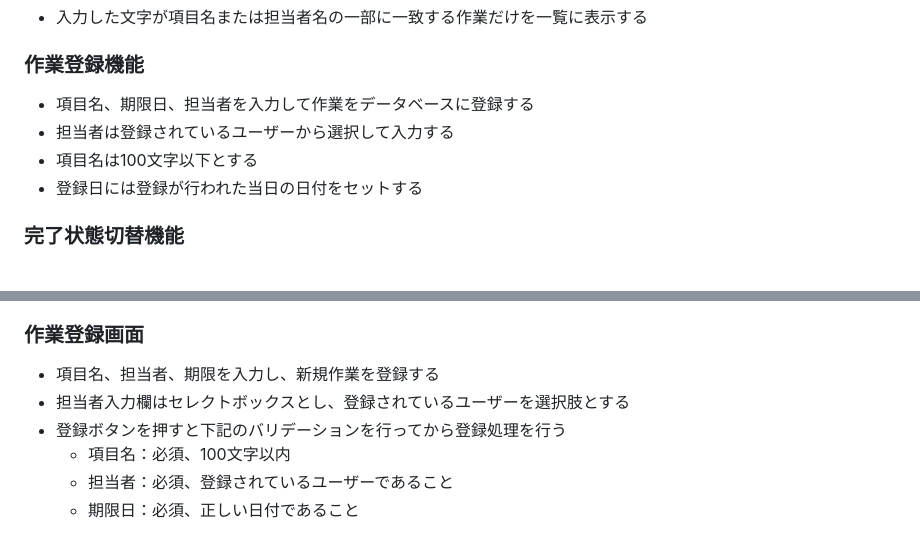
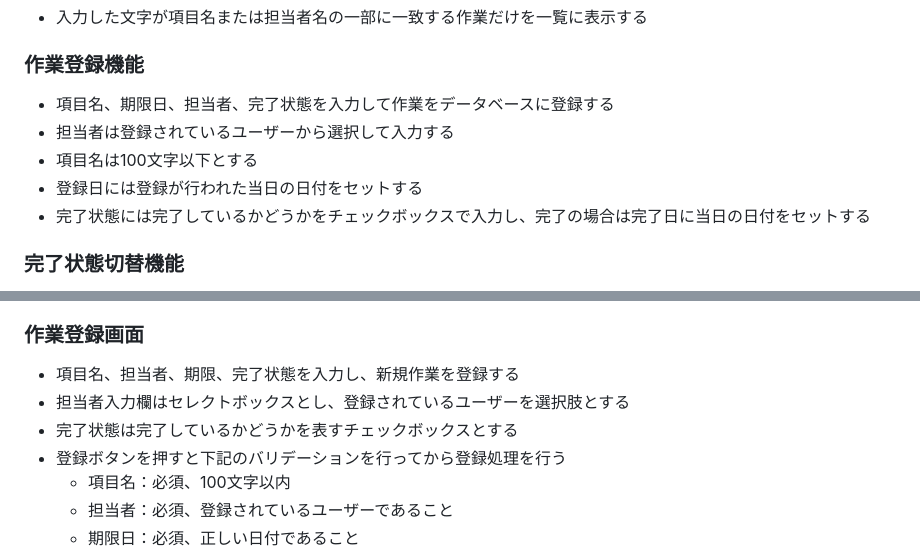
Before and after one commit to shibamirai/shared_todo_lists, a Markdown page: README.md, 2 parts joined by grey strips. GitHub-like rendering.

Commit message:
登録時に完了状態も入力するように変更
Updated task registration and completion status sections to include completion state as an input field.

```diff
--- a/README.md
+++ b/README.md
@@ -138,10 +138,11 @@ HTMLの[モックアップ](https://github.com/shibamirai/shared_todo_lists/tree
 
 ### 作業登録機能
 
-- 項目名、期限日、担当者を入力して作業をデータベースに登録する
+- 項目名、期限日、担当者、完了状態を入力して作業をデータベースに登録する
 - 担当者は登録されているユーザーから選択して入力する
 - 項目名は100文字以下とする
 - 登録日には登録が行われた当日の日付をセットする
+- 完了状態には完了しているかどうかをチェックボックスで入力し、完了の場合は完了日に当日の日付をセットする
 
 ### 完了状態切替機能
 
@@ -221,8 +222,9 @@ stateDiagram-v2
 
 ### 作業登録画面
 
-- 項目名、担当者、期限を入力し、新規作業を登録する
+- 項目名、担当者、期限、完了状態を入力し、新規作業を登録する
 - 担当者入力欄はセレクトボックスとし、登録されているユーザーを選択肢とする
+- 完了状態は完了しているかどうかを表すチェックボックスとする
 - 登録ボタンを押すと下記のバリデーションを行ってから登録処理を行う
     - 項目名：必須、100文字以内
     - 担当者：必須、登録されているユーザーであること
```
